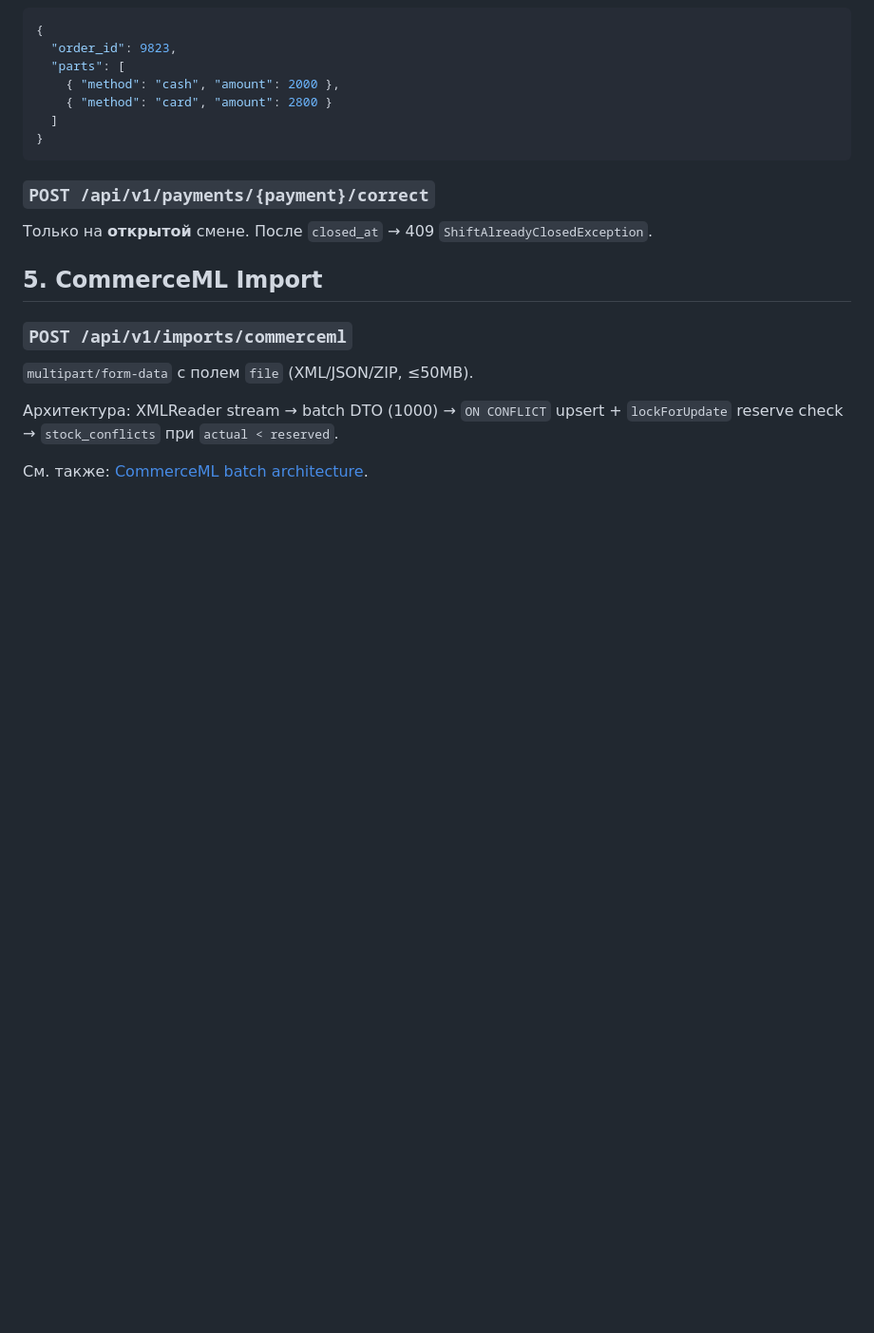
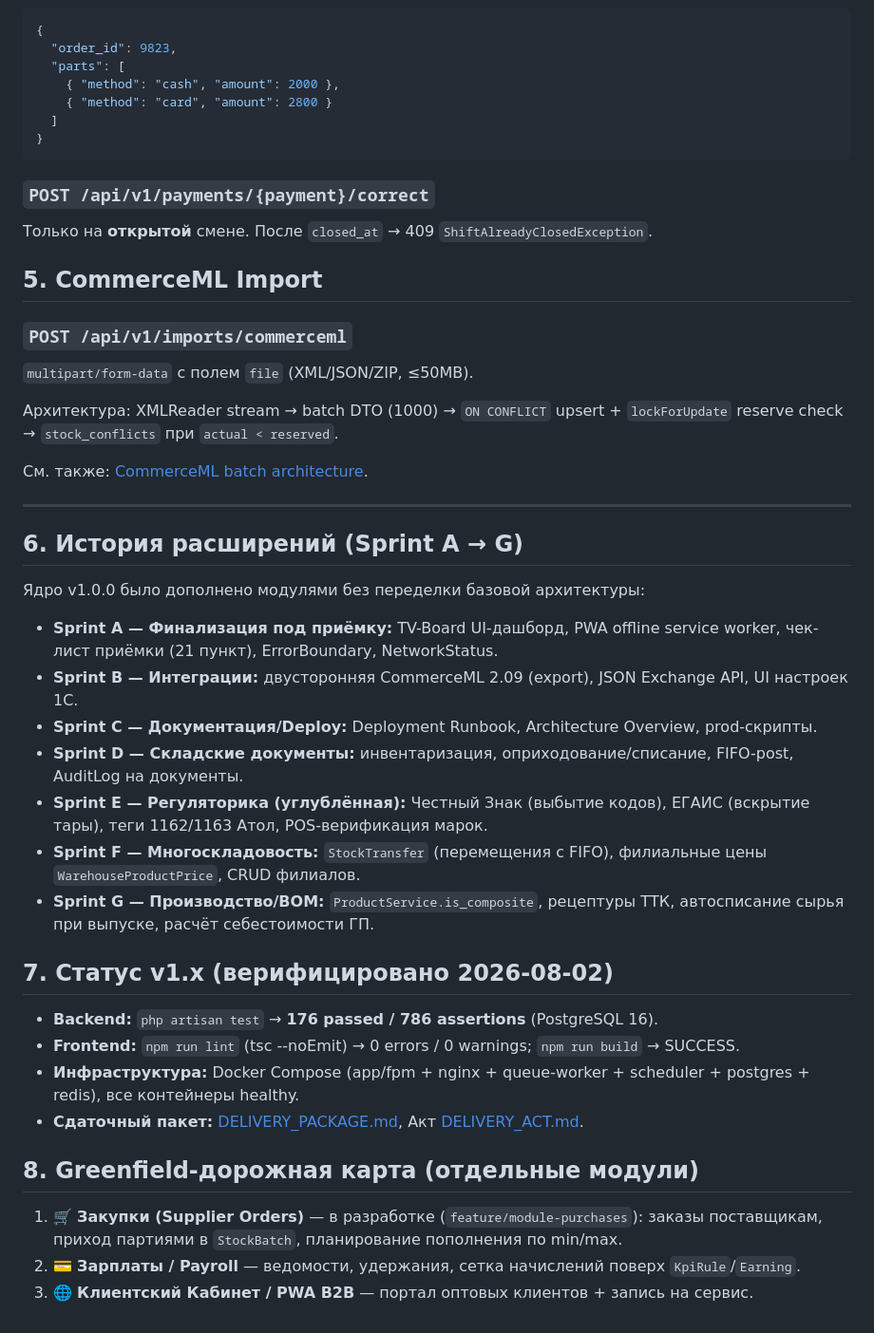
Before and after one commit to ahmed11551/Lastik, a Markdown page: docs/release-notes-v1.0.0.md, the part around the change. Shown at 95% size. Rendered like a GitHub page; blank space fills up the shorter version.

Commit message:
docs(delivery): Track 1 — delivery package, acceptance act, release notes v1.x (Sprint A-G)

```diff
--- a/docs/release-notes-v1.0.0.md
+++ b/docs/release-notes-v1.0.0.md
@@ -115,3 +115,30 @@ Accept: application/json
 Архитектура: XMLReader stream → batch DTO (1000) → `ON CONFLICT` upsert + `lockForUpdate` reserve check → `stock_conflicts` при `actual < reserved`.
 
 См. также: [CommerceML batch architecture](./commerceml-batch-architecture.md).
+
+---
+
+## 6. История расширений (Sprint A → G)
+
+Ядро v1.0.0 было дополнено модулями без переделки базовой архитектуры:
+
+- **Sprint A — Финализация под приёмку:** TV-Board UI-дашборд, PWA offline service worker, чек-лист приёмки (21 пункт), ErrorBoundary, NetworkStatus.
+- **Sprint B — Интеграции:** двусторонняя CommerceML 2.09 (export), JSON Exchange API, UI настроек 1С.
+- **Sprint C — Документация/Deploy:** Deployment Runbook, Architecture Overview, prod-скрипты.
+- **Sprint D — Складские документы:** инвентаризация, оприходование/списание, FIFO-post, AuditLog на документы.
+- **Sprint E — Регуляторика (углублённая):** Честный Знак (выбытие кодов), ЕГАИС (вскрытие тары), теги 1162/1163 Атол, POS-верификация марок.
+- **Sprint F — Многоскладовость:** `StockTransfer` (перемещения с FIFO), филиальные цены `WarehouseProductPrice`, CRUD филиалов.
+- **Sprint G — Производство/BOM:** `ProductService.is_composite`, рецептуры ТТК, автосписание сырья при выпуске, расчёт себестоимости ГП.
+
+## 7. Статус v1.x (верифицировано 2026-08-02)
+
+- **Backend:** `php artisan test` → **176 passed / 786 assertions** (PostgreSQL 16).
+- **Frontend:** `npm run lint` (tsc --noEmit) → 0 errors / 0 warnings; `npm run build` → SUCCESS.
+- **Инфраструктура:** Docker Compose (app/fpm + nginx + queue-worker + scheduler + postgres + redis), все контейнеры healthy.
+- **Сдаточный пакет:** [DELIVERY_PACKAGE.md](./DELIVERY_PACKAGE.md), Акт [DELIVERY_ACT.md](./DELIVERY_ACT.md).
+
+## 8. Greenfield-дорожная карта (отдельные модули)
+
+1. 🛒 **Закупки (Supplier Orders)** — в разработке (`feature/module-purchases`): заказы поставщикам, приход партиями в `StockBatch`, планирование пополнения по min/max.
+2. 💳 **Зарплаты / Payroll** — ведомости, удержания, сетка начислений поверх `KpiRule`/`Earning`.
+3. 🌐 **Клиентский Кабинет / PWA B2B** — портал оптовых клиентов + запись на сервис.
```
Also changed, not shown: docs/DELIVERY_ACT.md (added, +58 -0 lines), docs/DELIVERY_PACKAGE.md (added, +58 -0 lines).
